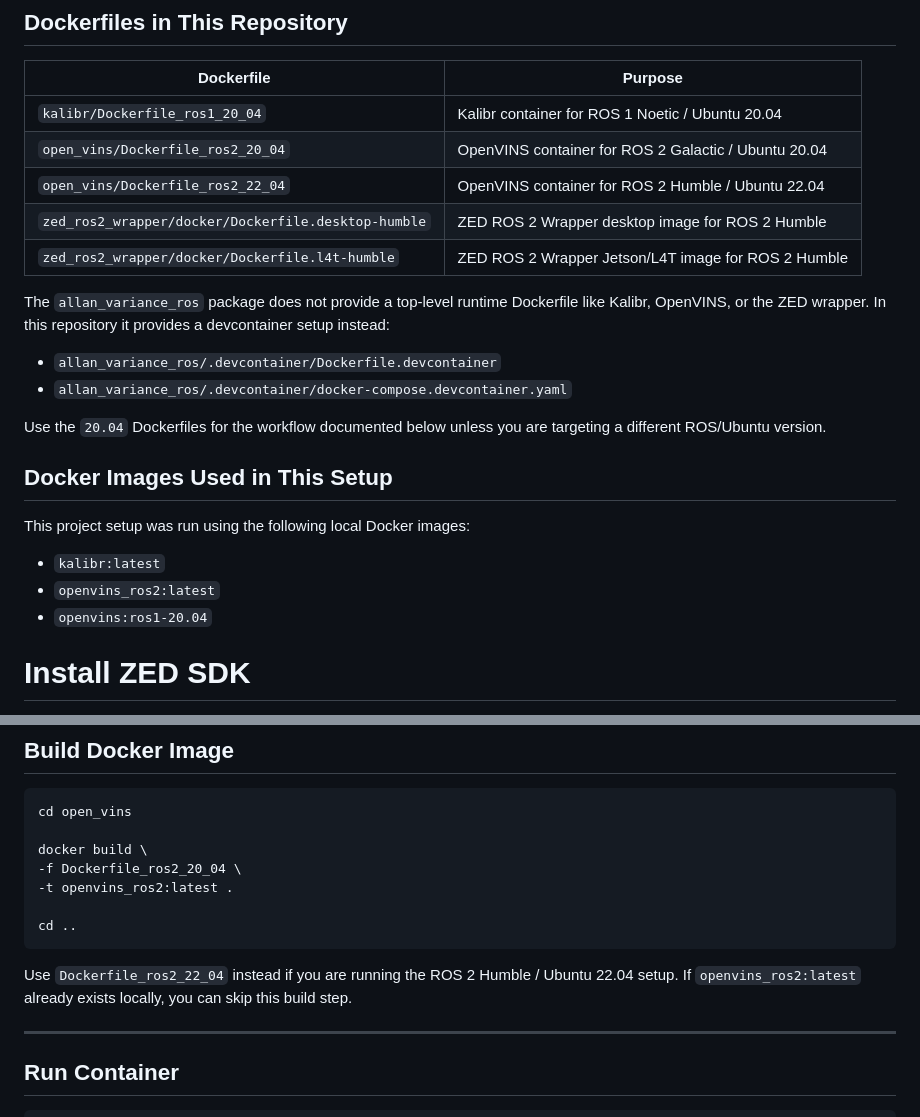
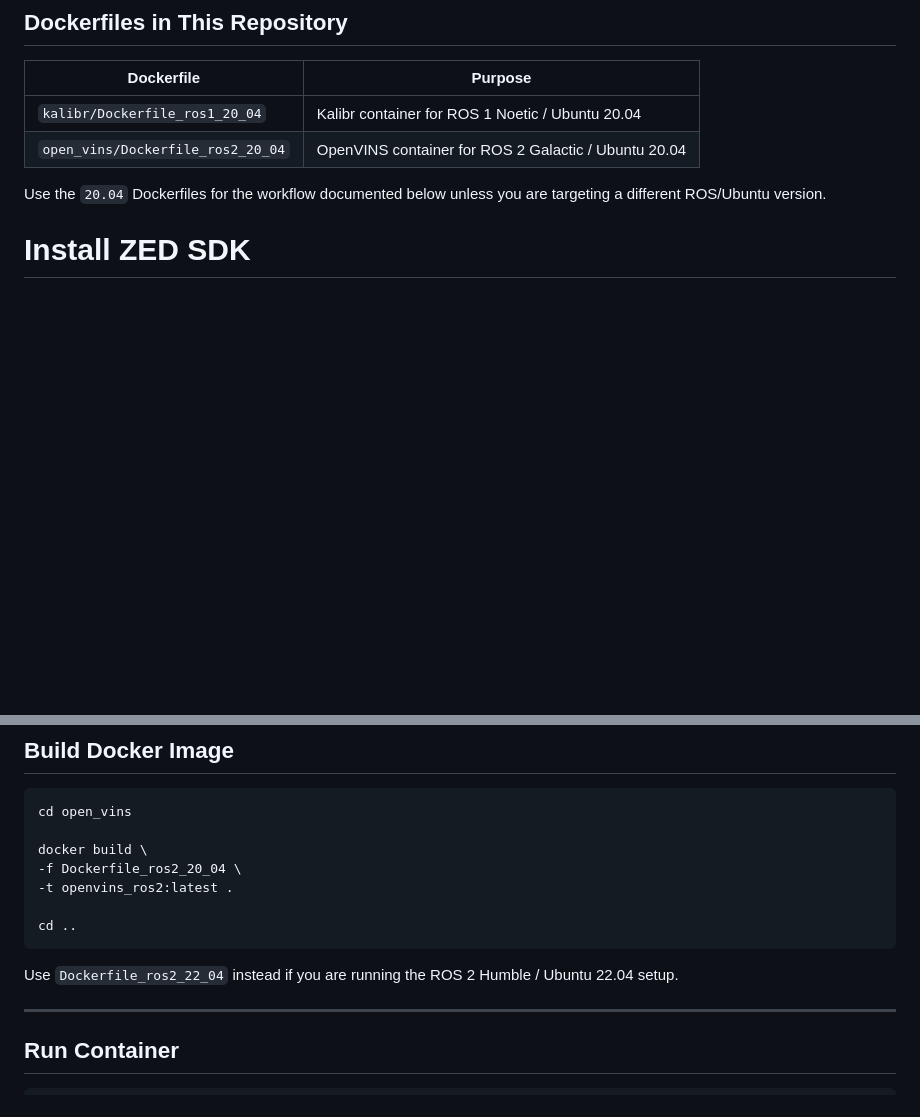
Before and after one commit to alanjos3/Visual-Inertial-Odometry, a Markdown page: README.md, 2 parts joined by grey strips. Drawn GitHub-style; blank space fills up the shorter version.

````diff
--- a/README.md
+++ b/README.md
@@ -105,24 +105,10 @@ docker --version
 | ---------- | ------- |
 | `kalibr/Dockerfile_ros1_20_04` | Kalibr container for ROS 1 Noetic / Ubuntu 20.04 |
 | `open_vins/Dockerfile_ros2_20_04` | OpenVINS container for ROS 2 Galactic / Ubuntu 20.04 |
-| `open_vins/Dockerfile_ros2_22_04` | OpenVINS container for ROS 2 Humble / Ubuntu 22.04 |
-| `zed_ros2_wrapper/docker/Dockerfile.desktop-humble` | ZED ROS 2 Wrapper desktop image for ROS 2 Humble |
-| `zed_ros2_wrapper/docker/Dockerfile.l4t-humble` | ZED ROS 2 Wrapper Jetson/L4T image for ROS 2 Humble |
 
-The `allan_variance_ros` package does not provide a top-level runtime Dockerfile like Kalibr, OpenVINS, or the ZED wrapper. In this repository it provides a devcontainer setup instead:
-
-* `allan_variance_ros/.devcontainer/Dockerfile.devcontainer`
-* `allan_variance_ros/.devcontainer/docker-compose.devcontainer.yaml`
 
 Use the `20.04` Dockerfiles for the workflow documented below unless you are targeting a different ROS/Ubuntu version.
 
-## Docker Images Used in This Setup
-
-This project setup was run using the following local Docker images:
-
-* `kalibr:latest`
-* `openvins_ros2:latest`
-* `openvins:ros1-20.04`
 
 # Install ZED SDK
 
@@ -402,7 +388,6 @@ cd ..
 ```
 
 Use `Dockerfile_ros2_22_04` instead if you are running the ROS 2 Humble / Ubuntu 22.04 setup.
-If `openvins_ros2:latest` already exists locally, you can skip this build step.
 
 ---
 
````
